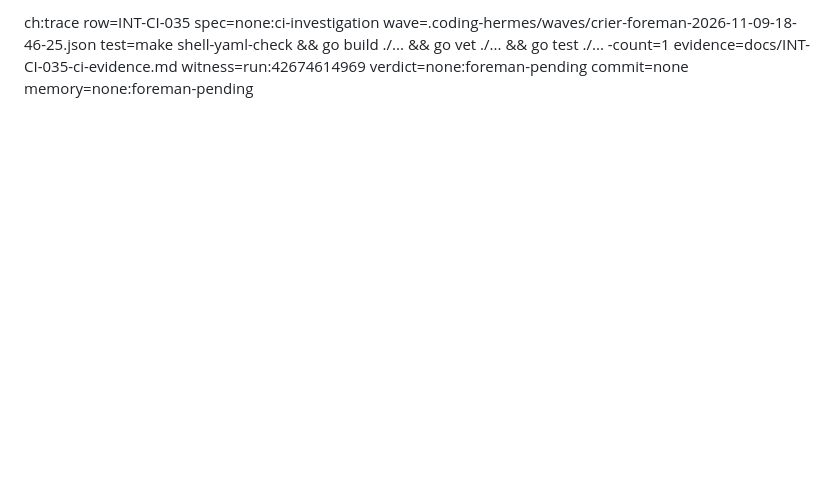
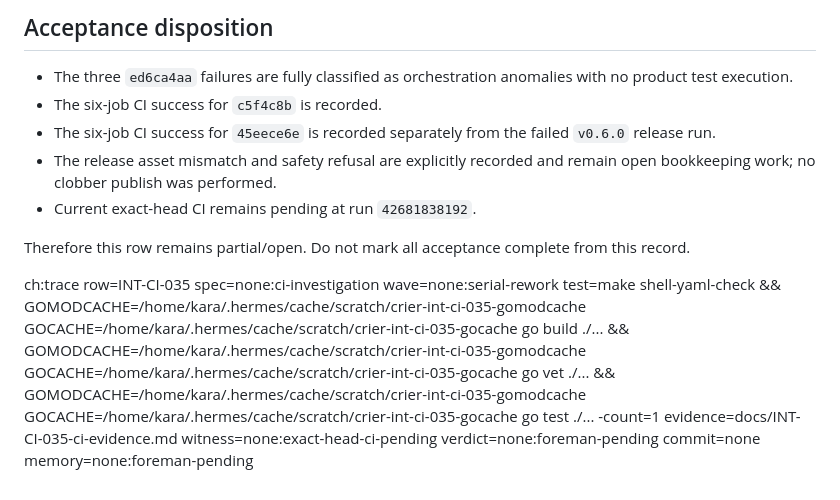
Before and after one commit to crier-dev/crier, a Markdown page: docs/INT-CI-035-ci-evidence.md, the part around one of its changes. Drawn GitHub-style; blank space fills up the shorter version.

```diff
--- a/docs/INT-CI-035-ci-evidence.md
+++ b/docs/INT-CI-035-ci-evidence.md
@@ -91,2 +165,16 @@ available from the failed run, so no bunker product verdict is claimed for
 
-ch:trace row=INT-CI-035 spec=none:ci-investigation wave=.coding-hermes/waves/crier-foreman-2026-11-09-18-46-25.json test=make shell-yaml-check && go build ./... && go vet ./... && go test ./... -count=1 evidence=docs/INT-CI-035-ci-evidence.md witness=run:42674614969 verdict=none:foreman-pending commit=none memory=none:foreman-pending
+## Acceptance disposition
+
+- The three `ed6ca4aa` failures are fully classified as orchestration anomalies with
+  no product test execution.
+- The six-job CI success for `c5f4c8b` is recorded.
+- The six-job CI success for `45eece6e` is recorded separately from the failed
+  `v0.6.0` release run.
+- The release asset mismatch and safety refusal are explicitly recorded and remain
+  open bookkeeping work; no clobber publish was performed.
+- Current exact-head CI remains pending at run `42681838192`.
+
+Therefore this row remains partial/open. Do not mark all acceptance complete from
+this record.
+
+ch:trace row=INT-CI-035 spec=none:ci-investigation wave=none:serial-rework test=make shell-yaml-check && GOMODCACHE=/home/kara/.hermes/cache/scratch/crier-int-ci-035-gomodcache GOCACHE=/home/kara/.hermes/cache/scratch/crier-int-ci-035-gocache go build ./... && GOMODCACHE=/home/kara/.hermes/cache/scratch/crier-int-ci-035-gomodcache GOCACHE=/home/kara/.hermes/cache/scratch/crier-int-ci-035-gocache go vet ./... && GOMODCACHE=/home/kara/.hermes/cache/scratch/crier-int-ci-035-gomodcache GOCACHE=/home/kara/.hermes/cache/scratch/crier-int-ci-035-gocache go test ./... -count=1 evidence=docs/INT-CI-035-ci-evidence.md witness=none:exact-head-ci-pending verdict=none:foreman-pending commit=none memory=none:foreman-pending
```
Also changed, not shown: other parts of docs/INT-CI-035-ci-evidence.md (+140 -66 lines).
